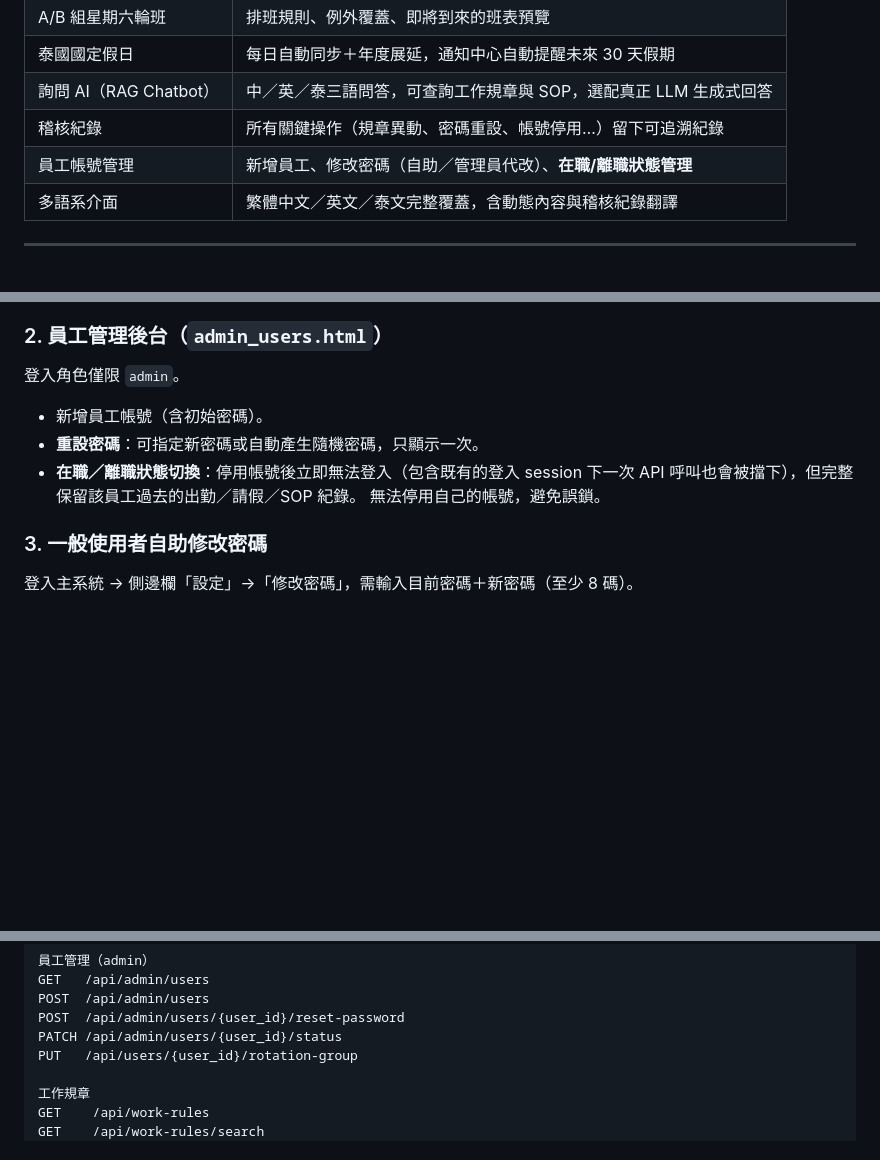
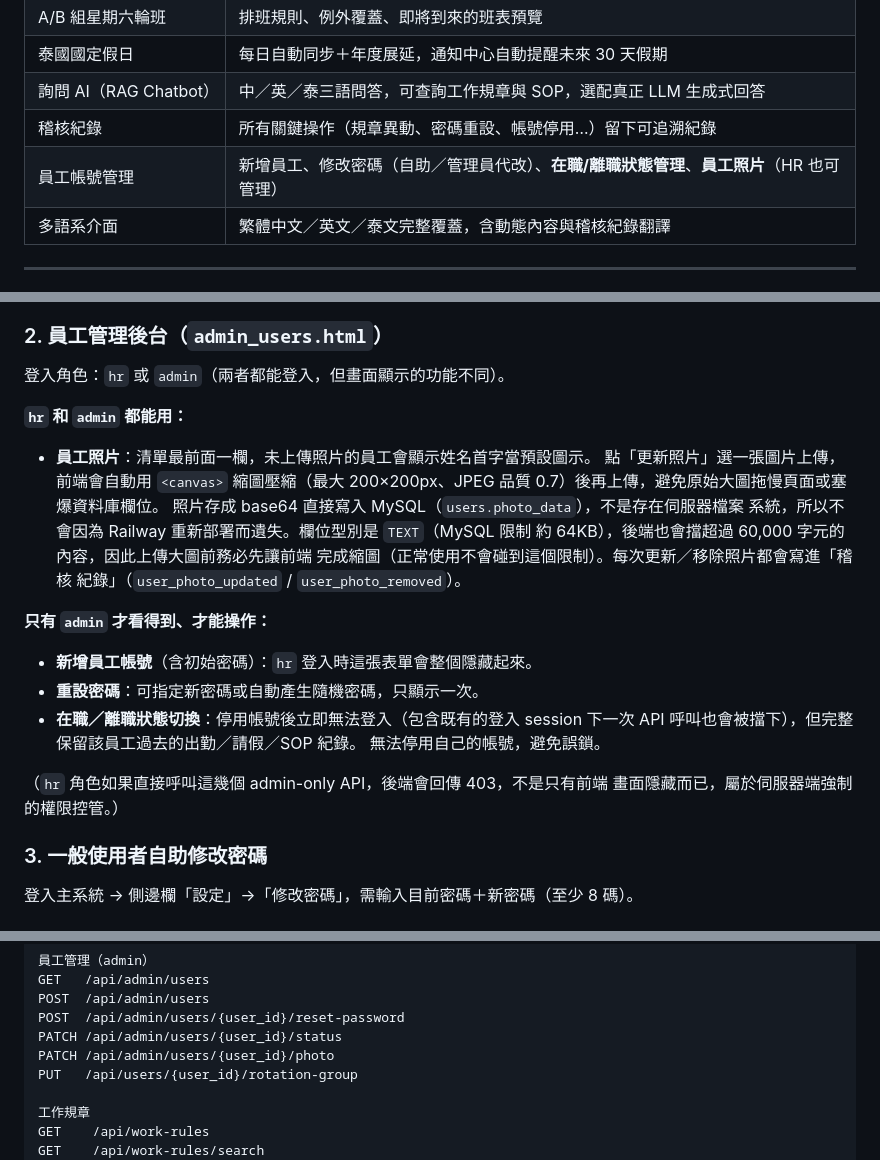
Before and after one commit to ufi40060731-cmyk/emerald-leave-system-v2, a Markdown page: README.md, 3 parts joined by grey strips. Rendered like a GitHub page; blank space fills up the shorter version.

Commit message:
Document employee photo management feature in README (permissions, storage details, API endpoint, audit events)

```diff
--- a/README.md
+++ b/README.md
@@ -64,7 +64,7 @@ Railway：MySQL 8（私有網路連線，DATABASE_URL）
 | 泰國國定假日 | 每日自動同步＋年度展延，通知中心自動提醒未來 30 天假期 |
 | 詢問 AI（RAG Chatbot） | 中／英／泰三語問答，可查詢工作規章與 SOP，選配真正 LLM 生成式回答 |
 | 稽核紀錄 | 所有關鍵操作（規章異動、密碼重設、帳號停用…）留下可追溯紀錄 |
-| 員工帳號管理 | 新增員工、修改密碼（自助／管理員代改）、**在職/離職狀態管理** |
+| 員工帳號管理 | 新增員工、修改密碼（自助／管理員代改）、**在職/離職狀態管理**、**員工照片**（HR 也可管理） |
 | 多語系介面 | 繁體中文／英文／泰文完整覆蓋，含動態內容與稽核紀錄翻譯 |
 
 ---
@@ -86,13 +86,27 @@ Railway：MySQL 8（私有網路連線，DATABASE_URL）
 
 ### 2. 員工管理後台（`admin_users.html`）
 
-登入角色僅限 `admin`。
+登入角色：`hr` 或 `admin`（兩者都能登入，但畫面顯示的功能不同）。
 
-- 新增員工帳號（含初始密碼）。
+**`hr` 和 `admin` 都能用：**
+- **員工照片**：清單最前面一欄，未上傳照片的員工會顯示姓名首字當預設圖示。
+  點「更新照片」選一張圖片上傳，前端會自動用 `<canvas>` 縮圖壓縮（最大
+  200×200px、JPEG 品質 0.7）後再上傳，避免原始大圖拖慢頁面或塞爆資料庫欄位。
+  照片存成 base64 直接寫入 MySQL（`users.photo_data`），不是存在伺服器檔案
+  系統，所以不會因為 Railway 重新部署而遺失。欄位型別是 `TEXT`（MySQL 限制
+  約 64KB），後端也會擋超過 60,000 字元的內容，因此上傳大圖前務必先讓前端
+  完成縮圖（正常使用不會碰到這個限制）。每次更新／移除照片都會寫進「稽核
+  紀錄」（`user_photo_updated` / `user_photo_removed`）。
+
+**只有 `admin` 才看得到、才能操作：**
+- **新增員工帳號**（含初始密碼）：`hr` 登入時這張表單會整個隱藏起來。
 - **重設密碼**：可指定新密碼或自動產生隨機密碼，只顯示一次。
 - **在職／離職狀態切換**：停用帳號後立即無法登入（包含既有的登入 session
   下一次 API 呼叫也會被擋下），但完整保留該員工過去的出勤／請假／SOP 紀錄。
   無法停用自己的帳號，避免誤鎖。
+
+（`hr` 角色如果直接呼叫這幾個 admin-only API，後端會回傳 403，不是只有前端
+畫面隱藏而已，屬於伺服器端強制的權限控管。）
 
 ### 3. 一般使用者自助修改密碼
 
@@ -230,6 +244,7 @@ GET   /api/admin/users
 POST  /api/admin/users
 POST  /api/admin/users/{user_id}/reset-password
 PATCH /api/admin/users/{user_id}/status
+PATCH /api/admin/users/{user_id}/photo
 PUT   /api/users/{user_id}/rotation-group
 
 工作規章
```
